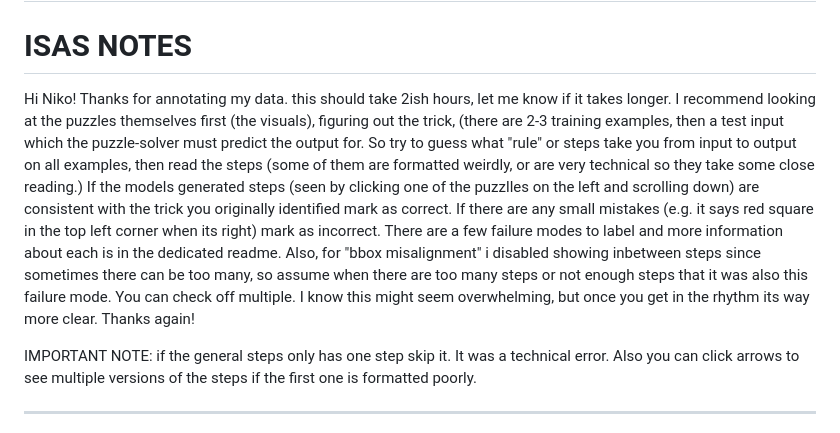
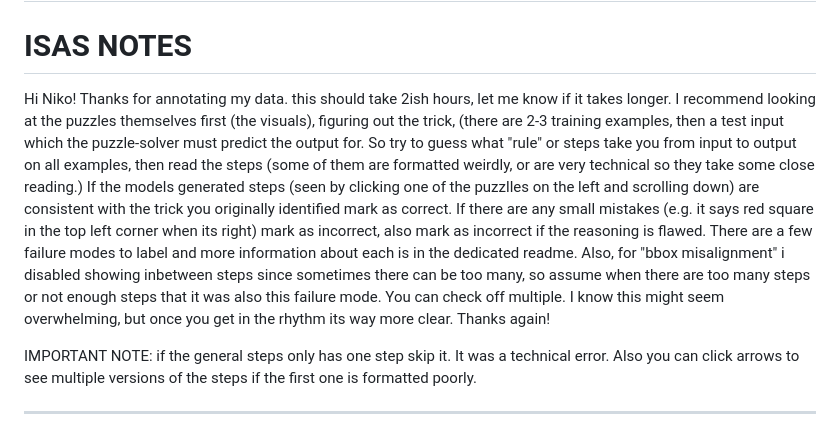
Before and after one commit to isabee426/reasoning_labeler, a Markdown page: README.md, the part around the change. Drawn GitHub-style.

Commit message:
Update README with detailed annotation instructions
Clarified instructions for annotating data and added notes on marking reasoning flaws.

```diff
--- a/README.md
+++ b/README.md
@@ -2,7 +2,7 @@
 
 # ISAS NOTES
 
-Hi Niko! Thanks for annotating my data. this should take 2ish hours, let me know if it takes longer. I recommend looking at the puzzles themselves first (the visuals), figuring out the trick, (there are 2-3 training examples, then a test input which the puzzle-solver must predict the output for. So try to guess what "rule" or steps take you from input to output on all examples, then read the steps (some of them are formatted weirdly, or are very technical so they take some close reading.) If the models generated steps (seen by clicking one of the puzzlles on the left and scrolling down) are consistent with the trick you originally identified mark as correct. If there are any small mistakes (e.g. it says red square in the top left corner when its right) mark as incorrect. There are a few failure modes to label and more information about each is in the dedicated readme. Also, for "bbox misalignment" i disabled showing inbetween steps since sometimes there can be too many, so assume when there are too many steps or not enough steps that it was also this failure mode. You can check off multiple. I know this might seem overwhelming, but once you get in the rhythm its way more clear. Thanks again!
+Hi Niko! Thanks for annotating my data. this should take 2ish hours, let me know if it takes longer. I recommend looking at the puzzles themselves first (the visuals), figuring out the trick, (there are 2-3 training examples, then a test input which the puzzle-solver must predict the output for. So try to guess what "rule" or steps take you from input to output on all examples, then read the steps (some of them are formatted weirdly, or are very technical so they take some close reading.) If the models generated steps (seen by clicking one of the puzzlles on the left and scrolling down) are consistent with the trick you originally identified mark as correct. If there are any small mistakes (e.g. it says red square in the top left corner when its right) mark as incorrect, also mark as incorrect if the reasoning is flawed. There are a few failure modes to label and more information about each is in the dedicated readme. Also, for "bbox misalignment" i disabled showing inbetween steps since sometimes there can be too many, so assume when there are too many steps or not enough steps that it was also this failure mode. You can check off multiple. I know this might seem overwhelming, but once you get in the rhythm its way more clear. Thanks again!
 
 IMPORTANT NOTE:
 if the general steps only has one step skip it. It was a technical error. Also you can click arrows to see multiple versions of the steps if the first one is formatted poorly.
```
